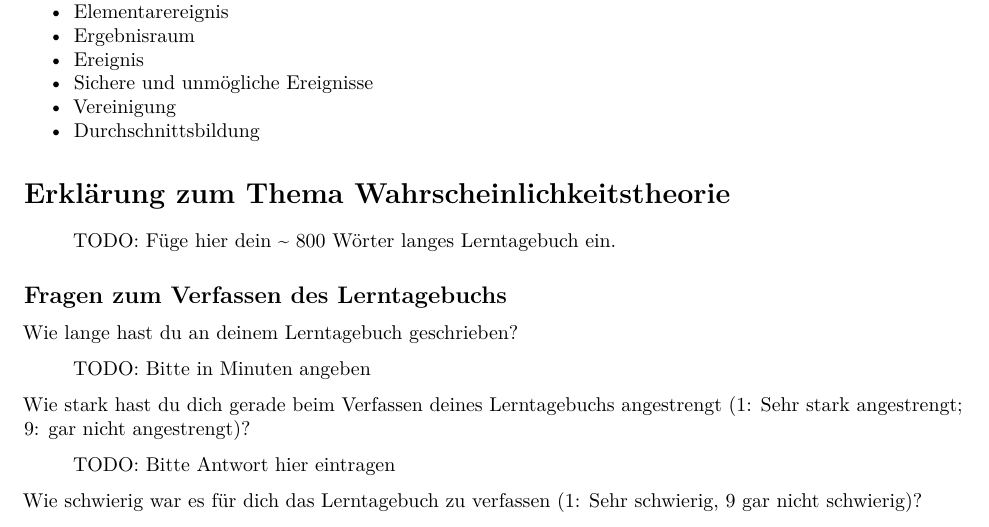
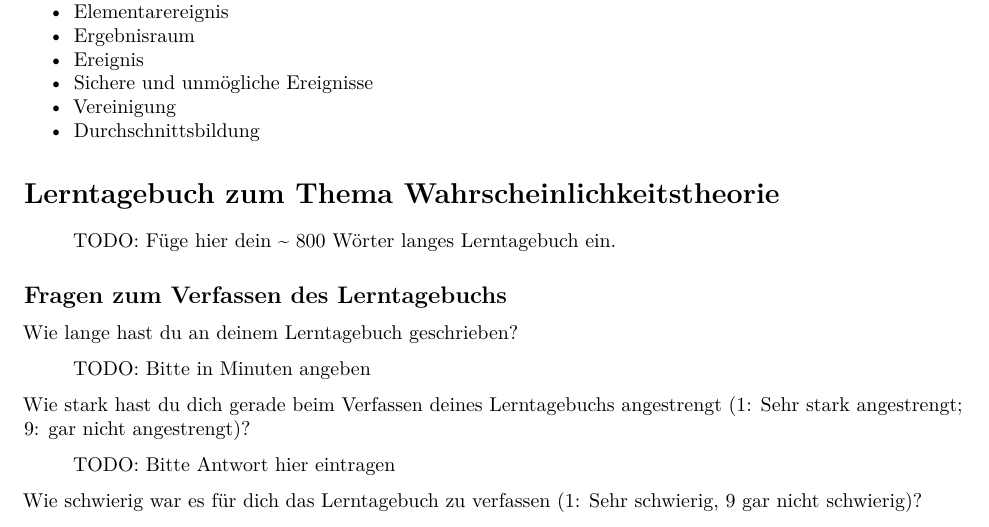
Before and after one commit to ch-bu/statistik_II_ws_18-19, an R Markdown document (Vorbereitungsaufgaben/01_wahrscheinlichkeit_vorbereitungsaufgabe.Rmd): part of the page, cut so that both start at the same text. Rendered offline with R 4.5, knitr and Pandoc, then LaTeX, with nearby package versions.

Commit message:
feat: bugfix

```diff
--- a/Vorbereitungsaufgaben/01_wahrscheinlichkeit_vorbereitungsaufgabe.Rmd
+++ b/Vorbereitungsaufgaben/01_wahrscheinlichkeit_vorbereitungsaufgabe.Rmd
@@ -24,7 +24,7 @@ Für diese Vorbereitungsaufgabe schreibst du ein Lerntagebuch zum Thema *Wahrsch
 * Vereinigung
 * Durchschnittsbildung
 
-# Erklärung zum Thema Wahrscheinlichkeitstheorie
+# Lerntagebuch zum Thema Wahrscheinlichkeitstheorie
 
 > TODO: Füge hier dein ~ 800 Wörter langes Lerntagebuch ein.
 
```
